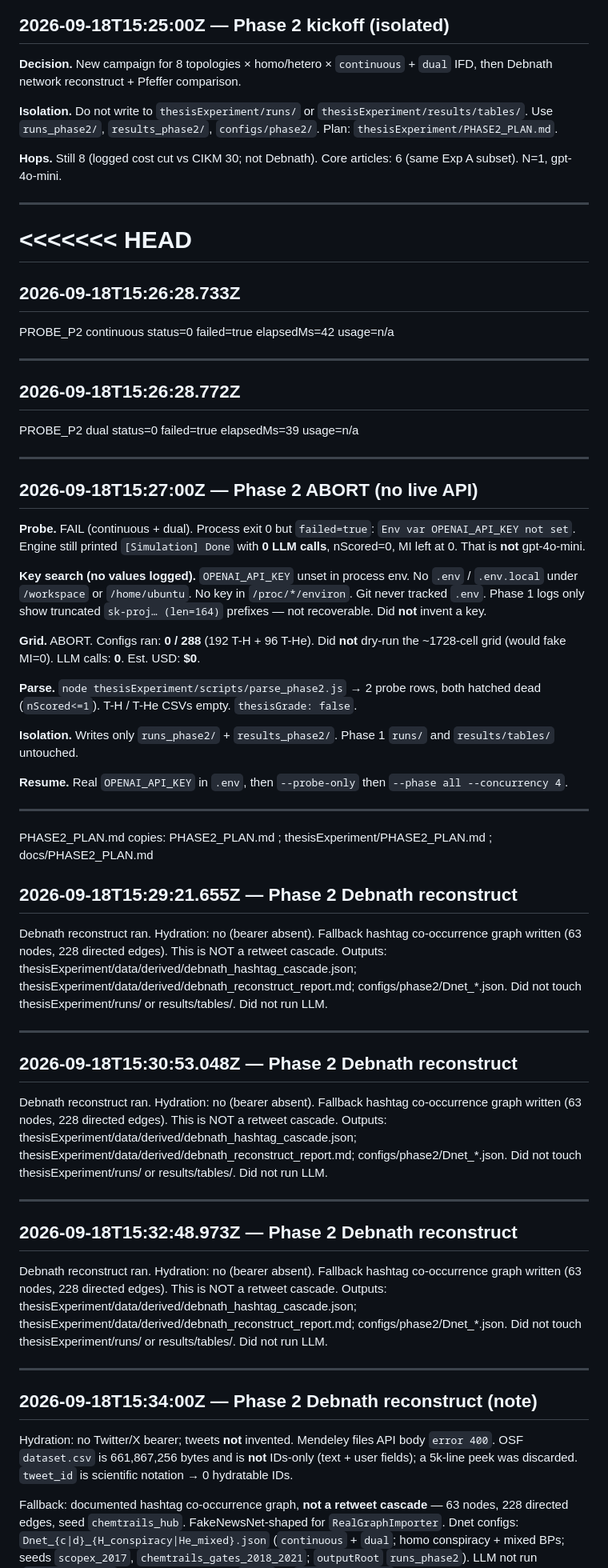
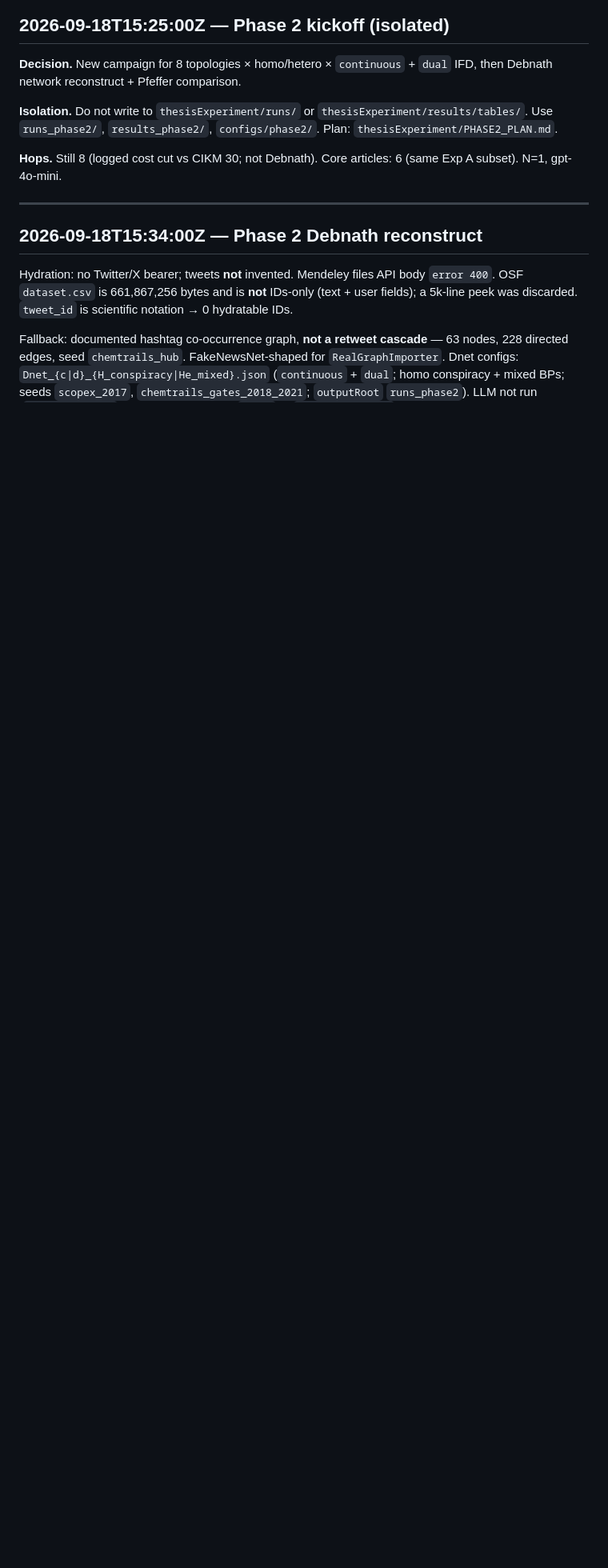
Before and after one commit to RajGM/LLM_Society, a Markdown page: thesisExperiment/LOG.md, the part around one of its changes. Shown at 80% size. Rendered like a GitHub page; blank space fills up the shorter version.

```diff
--- a/thesisExperiment/LOG.md
+++ b/thesisExperiment/LOG.md
@@ -641,58 +641,8 @@ Student can start writing methods/results from `analysis/` + `results/FIGURES.md
 **Hops.** Still 8 (logged cost cut vs CIKM 30; not Debnath). Core articles: 6 (same Exp A subset). N=1, gpt-4o-mini.
 
 ---
-<<<<<<< HEAD
-=======
 
-## 2026-09-18T15:26:28.733Z
-
-PROBE_P2 continuous status=0 failed=true elapsedMs=42 usage=n/a
-
----
-
-## 2026-09-18T15:26:28.772Z
-
-PROBE_P2 dual status=0 failed=true elapsedMs=39 usage=n/a
-
----
-
-## 2026-09-18T15:27:00Z — Phase 2 ABORT (no live API)
-
-**Probe.** FAIL (continuous + dual). Process exit 0 but `failed=true`: `Env var OPENAI_API_KEY not set`. Engine still printed `[Simulation] Done` with **0 LLM calls**, nScored=0, MI left at 0. That is **not** gpt-4o-mini.
-
-**Key search (no values logged).** `OPENAI_API_KEY` unset in process env. No `.env` / `.env.local` under `/workspace` or `/home/ubuntu`. No key in `/proc/*/environ`. Git never tracked `.env`. Phase 1 logs only show truncated `sk-proj… (len=164)` prefixes — not recoverable. Did **not** invent a key.
-
-**Grid.** ABORT. Configs ran: **0 / 288** (192 T-H + 96 T-He). Did **not** dry-run the ~1728-cell grid (would fake MI=0). LLM calls: **0**. Est. USD: **$0**.
-
-**Parse.** `node thesisExperiment/scripts/parse_phase2.js` → 2 probe rows, both hatched dead (`nScored<=1`). T-H / T-He CSVs empty. `thesisGrade: false`.
-
-**Isolation.** Writes only `runs_phase2/` + `results_phase2/`. Phase 1 `runs/` and `results/tables/` untouched.
-
-**Resume.** Real `OPENAI_API_KEY` in `.env`, then `--probe-only` then `--phase all --concurrency 4`.
-
----
-
-PHASE2_PLAN.md copies: PHASE2_PLAN.md ; thesisExperiment/PHASE2_PLAN.md ; docs/PHASE2_PLAN.md
-
-## 2026-09-18T15:29:21.655Z — Phase 2 Debnath reconstruct
-
-Debnath reconstruct ran. Hydration: no (bearer absent). Fallback hashtag co-occurrence graph written (63 nodes, 228 directed edges). This is NOT a retweet cascade. Outputs: thesisExperiment/data/derived/debnath_hashtag_cascade.json; thesisExperiment/data/derived/debnath_reconstruct_report.md; configs/phase2/Dnet_*.json. Did not touch thesisExperiment/runs/ or results/tables/. Did not run LLM.
-
----
-
-## 2026-09-18T15:30:53.048Z — Phase 2 Debnath reconstruct
-
-Debnath reconstruct ran. Hydration: no (bearer absent). Fallback hashtag co-occurrence graph written (63 nodes, 228 directed edges). This is NOT a retweet cascade. Outputs: thesisExperiment/data/derived/debnath_hashtag_cascade.json; thesisExperiment/data/derived/debnath_reconstruct_report.md; configs/phase2/Dnet_*.json. Did not touch thesisExperiment/runs/ or results/tables/. Did not run LLM.
-
----
-
-## 2026-09-18T15:32:48.973Z — Phase 2 Debnath reconstruct
-
-Debnath reconstruct ran. Hydration: no (bearer absent). Fallback hashtag co-occurrence graph written (63 nodes, 228 directed edges). This is NOT a retweet cascade. Outputs: thesisExperiment/data/derived/debnath_hashtag_cascade.json; thesisExperiment/data/derived/debnath_reconstruct_report.md; configs/phase2/Dnet_*.json. Did not touch thesisExperiment/runs/ or results/tables/. Did not run LLM.
-
----
-
-## 2026-09-18T15:34:00Z — Phase 2 Debnath reconstruct (note)
+## 2026-09-18T15:34:00Z — Phase 2 Debnath reconstruct
 
 Hydration: no Twitter/X bearer; tweets **not** invented. Mendeley files API body `error 400`. OSF `dataset.csv` is 661,867,256 bytes and is **not** IDs-only (text + user fields); a 5k-line peek was discarded. `tweet_id` is scientific notation → 0 hydratable IDs.
 
```
Also changed, not shown: other parts of thesisExperiment/LOG.md (+16 -1 lines).
